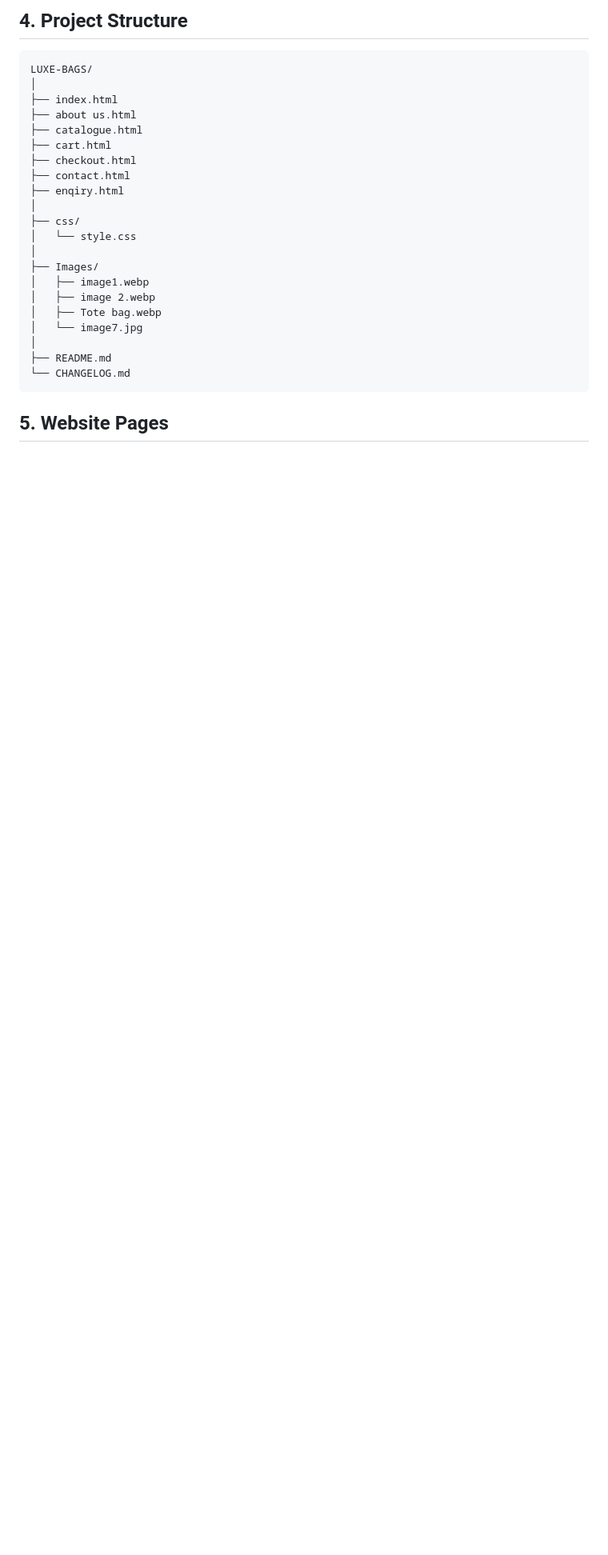
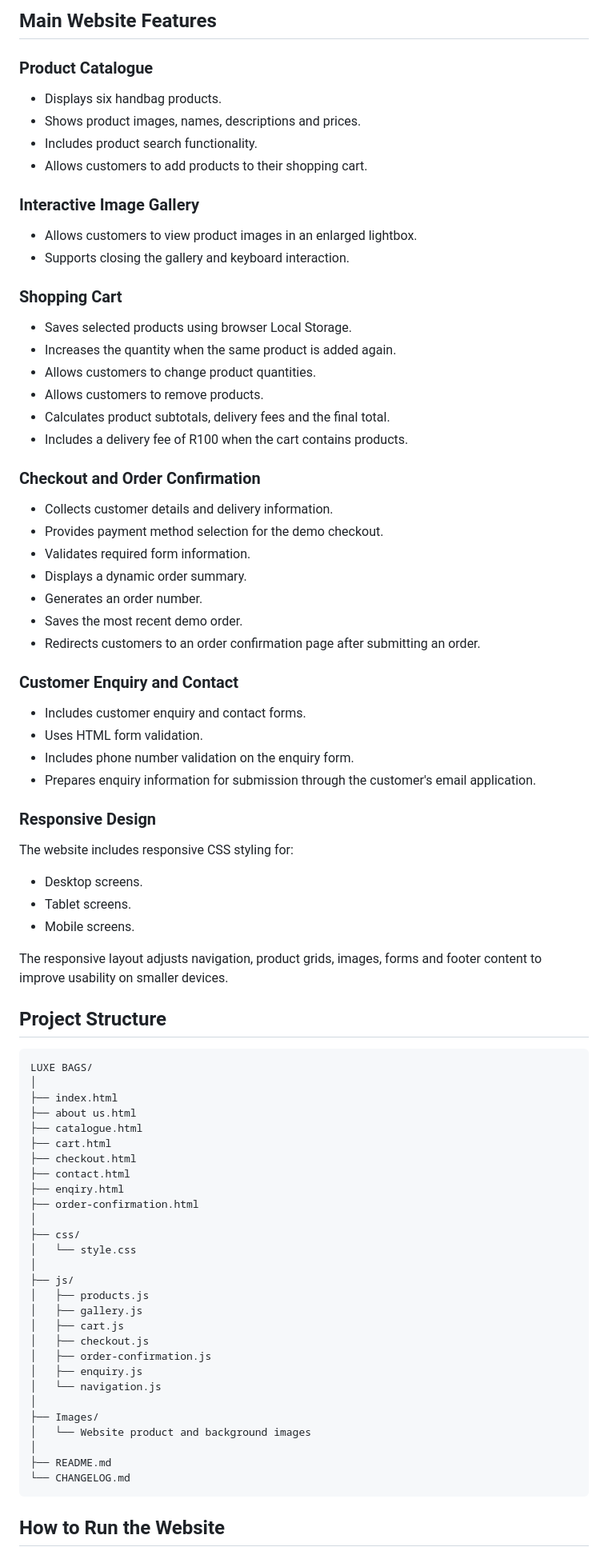
Before and after one commit to ayantando/part3_st10522375LUXEBAGS_Website, a Markdown page: README.md, the part around one of its changes. Shown at 80% size. Drawn GitHub-style; blank space fills up the shorter version.

````diff
--- a/README.md
+++ b/README.md
@@ -29,8 +43,51 @@ The main objectives of the website are to:
 
-## 4. Project Structure
+## Main Website Features
+
+### Product Catalogue
+- Displays six handbag products.
+- Shows product images, names, descriptions and prices.
+- Includes product search functionality.
+- Allows customers to add products to their shopping cart.
+
+### Interactive Image Gallery
+- Allows customers to view product images in an enlarged lightbox.
+- Supports closing the gallery and keyboard interaction.
+
+### Shopping Cart
+- Saves selected products using browser Local Storage.
+- Increases the quantity when the same product is added again.
+- Allows customers to change product quantities.
+- Allows customers to remove products.
+- Calculates product subtotals, delivery fees and the final total.
+- Includes a delivery fee of R100 when the cart contains products.
+
+### Checkout and Order Confirmation
+- Collects customer details and delivery information.
+- Provides payment method selection for the demo checkout.
+- Validates required form information.
+- Displays a dynamic order summary.
+- Generates an order number.
+- Saves the most recent demo order.
+- Redirects customers to an order confirmation page after submitting an order.
+
+### Customer Enquiry and Contact
+- Includes customer enquiry and contact forms.
+- Uses HTML form validation.
+- Includes phone number validation on the enquiry form.
+- Prepares enquiry information for submission through the customer's email application.
+
+### Responsive Design
+The website includes responsive CSS styling for:
+- Desktop screens.
+- Tablet screens.
+- Mobile screens.
+
+The responsive layout adjusts navigation, product grids, images, forms and footer content to improve usability on smaller devices.
+
+## Project Structure
 
 ```text
-LUXE-BAGS/
+LUXE BAGS/
 │
 ├── index.html
 ├── about us.html
@@ -39,19 +96,26 @@ LUXE-BAGS/
 ├── checkout.html
 ├── contact.html
 ├── enqiry.html
+├── order-confirmation.html
 │
 ├── css/
 │   └── style.css
 │
+├── js/
+│   ├── products.js
+│   ├── gallery.js
+│   ├── cart.js
+│   ├── checkout.js
+│   ├── order-confirmation.js
+│   ├── enquiry.js
+│   └── navigation.js
+│
 ├── Images/
-│   ├── image1.webp
-│   ├── image 2.webp
-│   ├── Tote bag.webp
-│   └── image7.jpg
+│   └── Website product and background images
 │
 ├── README.md
 └── CHANGELOG.md
 ```
 
-## 5. Website Pages
+## How to Run the Website
 
````
Also changed, not shown: other parts of README.md (+60 -73 lines).
